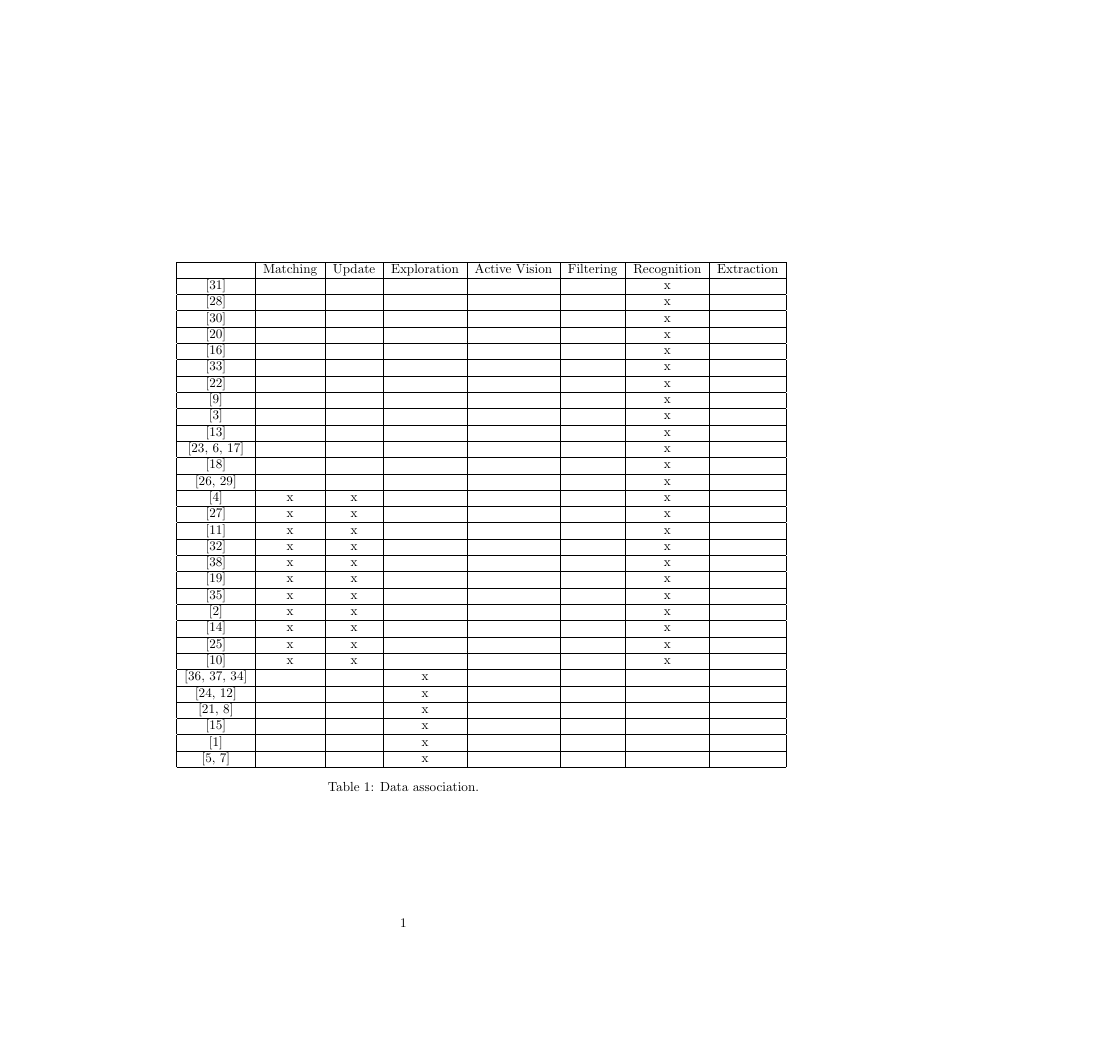
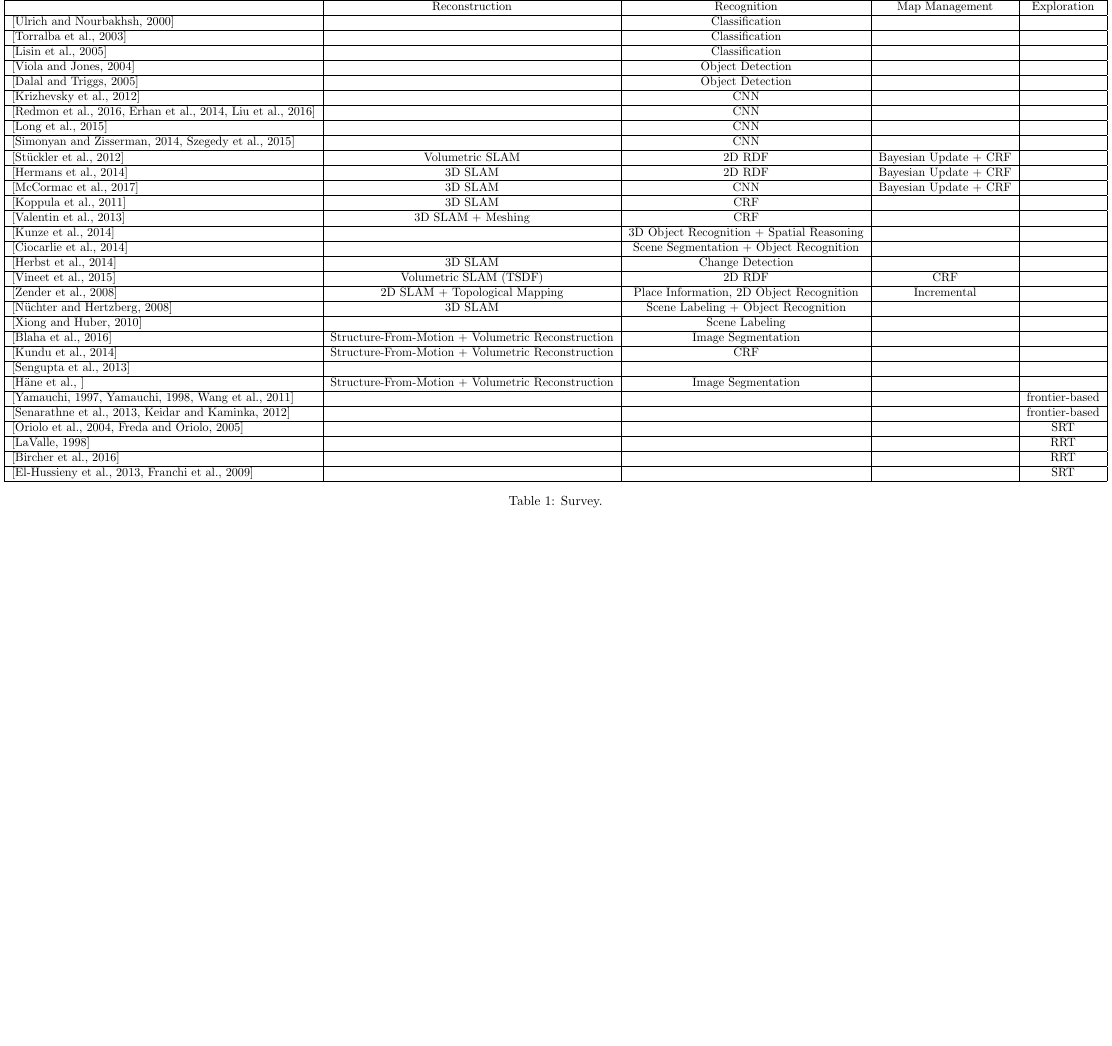
Before and after one commit to schizzz8/survey, a LaTeX document (survey.tex): page 1 of 5 before the commit and page 1 of 3 after it, the shorter picture padded with empty space. Compiled offline with pdfLaTeX.

Commit message:
nice first version

```diff
--- a/survey.tex
+++ b/survey.tex
@@ -1,6 +1,8 @@
-\documentclass{article}
+\documentclass[a4paper,landscape]{article}
 
 \usepackage{graphicx}
+\usepackage{tabularx}
+\usepackage{adjustbox}
 \usepackage{amsmath}
 \usepackage{amsfonts}
 \usepackage{multirow}
@@ -19,75 +33,80 @@
 
 \begin{document}
 
-	\begin{table}
-		%\centering
-		\begin{tabular}{|c|c|c|c|c|c|c|c|}
+
+	\begin{table}[h]
+		\centering
+		\resizebox{\textwidth}{!}{
+		\begin{tabular}{|l|c|c|c|c|}
 			\hline
-			 & Matching & Update & Exploration & Active Vision & Filtering & Recognition & Extraction \\
+			 & Reconstruction & Recognition & Map Management & Exploration \\
 			\hline
-			\cite{ulrich2000icra} &  &  &  &  &  & x &  \\
+			\cite{ulrich2000icra} &  & Classification &  &  \\
 			\hline
-			\cite{swain1991ijcv} &  &  &  &  &  & x &  \\
+			\cite{torralba2003context} &  & Classification &  &   \\
 			\hline
-			\cite{torralba2003context} &  &  &  &  &  & x &  \\
+			\cite{lisin2005cvpr} &  & Classification &  &   \\
 			\hline
-			\cite{oliva2001ijcv} &  &  &  &  &  & x &  \\
+			\cite{viola2004ijcv} &  & Object Detection &  &   \\
 			\hline
-			\cite{lisin2005cvpr} &  &  &  &  &  & x &  \\
+			\cite{dalal2005cvpr} &  & Object Detection &  & \\
 			\hline
-			\cite{viola2004ijcv} &  &  &  &  &  & x &  \\
+			\cite{krizhevsky2012nipsjournal} &  & CNN &  & \\
 			\hline
-			\cite{papageorgiou1998iccv} &  &  &  &  &  & x &  \\
+			\cite{redmon2016cvpr,erhan2014cvpr,liu2016eccv} &  & CNN &  &  \\
 			\hline
-			\cite{freund1997jcss} &  &  &  &  &  & x &  \\
+			\cite{long2015cvpr} &  & CNN &  &  \\
 			\hline
-			\cite{dalal2005cvpr} &  &  &  &  &  & x &  \\
+			\cite{simonyan2014very,szegedy2015cvpr} &  & CNN &  &  \\
 			\hline
-			\cite{krizhevsky2012nipsjournal} &  &  &  &  &  & x &  \\
+			\cite{stuckler2012iros} & Volumetric SLAM & 2D RDF & Bayesian Update + CRF &  \\
 			\hline
-			\cite{redmon2016cvpr,erhan2014cvpr,liu2016eccv} &  &  &  &  &  & x &  \\
+			\cite{hermans2014dense} & 3D SLAM & 2D RDF & Bayesian Update + CRF & \\
 			\hline
-			\cite{long2015cvpr} &  &  &  &  &  & x &  \\
+			\cite{mccormac2017semanticfusion} & 3D SLAM & CNN & Bayesian Update + CRF & \\
 			\hline
-			\cite{simonyan2014very,szegedy2015cvpr} &  &  &  &  &  & x &  \\
+			\cite{koppula2011nips} & 3D SLAM & CRF & & \\
 			\hline
-			\cite{de2017cvpr} & x & x &  &  &  & x &  \\
+			\cite{valentin2013cvpr} & 3D SLAM + Meshing & CRF & & \\
 			\hline
-			\cite{stuckler2012iros} & x & x &  &  &  & x &  \\
+			\cite{kunze2014iros} &  & 3D Object Recognition + Spatial Reasoning & & \\
 			\hline
-			\cite{herbst2014icra} & x & x &  &  &  & x &  \\
+			\cite{ciocarlie2014towards} & & Scene Segmentation + Object Recognition &  &   \\
 			\hline
-			\cite{vineet2015icra} & x & x &  &  &  & x &  \\
+			\cite{herbst2014icra} & 3D SLAM & Change Detection &  &   \\
 			\hline
-			\cite{zender2008ras} & x & x &  &  &  & x &  \\
+			\cite{vineet2015icra} & Volumetric SLAM (TSDF) & 2D RDF & CRF &    \\
 			\hline
-			\cite{nuchter2008ras} & x & x &  &  &  & x &  \\
+			\cite{zender2008ras} & 2D SLAM + Topological Mapping & Place Information, 2D Object Recognition & Incremental &  \\
 			\hline
-			\cite{xiong2010bmvc} & x & x &  &  &  & x &  \\
+			\cite{nuchter2008ras} & 3D SLAM & Scene Labeling + Object Recognition &  &   \\
 			\hline
-			\cite{blaha2016cvpr} & x & x &  &  &  & x &  \\
+			\cite{xiong2010bmvc} &  & Scene Labeling &  &   \\
 			\hline
-			\cite{kundu2014eccv} & x & x &  &  &  & x &  \\
+			\cite{blaha2016cvpr} & Structure-From-Motion + Volumetric Reconstruction & Image Segmentation &  &  \\
 			\hline
-			\cite{sengupta2013icra} & x & x &  &  &  & x &  \\
+			\cite{kundu2014eccv} & Structure-From-Motion + Volumetric Reconstruction & CRF &  &   \\
 			\hline
-			\cite{hane2013cvpr} & x & x &  &  &  & x &  \\
+			\cite{sengupta2013icra} &  &  &  &   \\
 			\hline
-			\cite{yamauchi1997cira,yamauchi1998frontier,wang2011frontier} &  &  & x &  &  &  &  \\
+			\cite{hane2013cvpr} & Structure-From-Motion + Volumetric Reconstruction & Image Segmentation &  &   \\
 			\hline
-			\cite{senarathne2013efficient,keidar2012robot} &  &  & x &  &  &  &  \\
+			\cite{yamauchi1997cira,yamauchi1998frontier,wang2011frontier} &  &  &  &  frontier-based  \\
 			\hline
-			\cite{oriolo2004icra,freda2005icra} &  &  & x &  &  &  &  \\
+			\cite{senarathne2013efficient,keidar2012robot} &  &  &  &  frontier-based  \\
 			\hline
-			\cite{lavalle1998rapidly} &  &  & x &  &  &  &  \\
+			\cite{oriolo2004icra,freda2005icra} &  &  &  & SRT \\
 			\hline
-			\cite{bircher2016icra} & & & x &  &  &  &  \\
+			\cite{lavalle1998rapidly} &  &  &  &  RRT \\
 			\hline
-			\cite{el2013improved,franchi2009sensor} &  &  & x &  &  &  &  \\
+			\cite{bircher2016icra} & & &  &  RRT  \\
+			\hline
+			\cite{el2013improved,franchi2009sensor} &  &  &  &  SRT \\
 			\hline
 		\end{tabular}
-		\caption{Data association.}
-		\label{tab:assoc}
+		}
+		\caption{Survey.}
+		\label{tab:survey}
 	\end{table}
 
 	\clearpage
```
Also changed, not shown: references.bib (+35 -0 lines), survey.tex (16 more changed lines).
